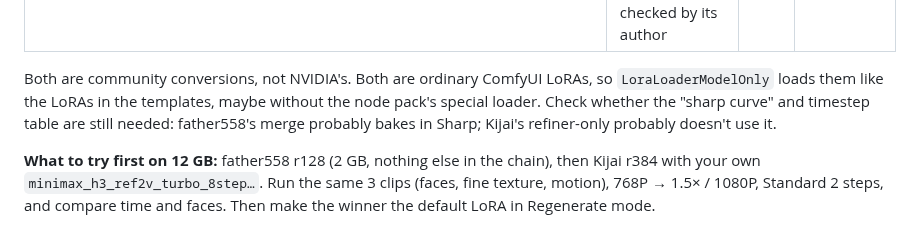
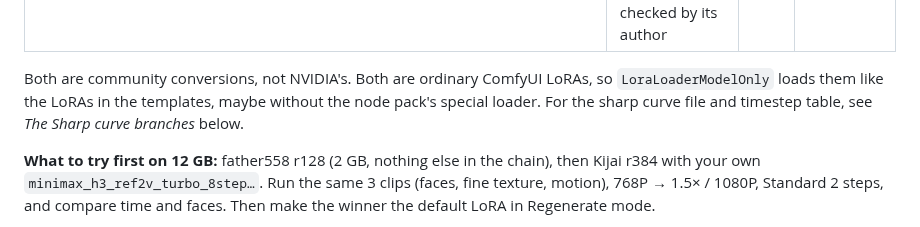
Before and after one commit to PaperjetStudios/Comfychair, a Markdown page: RESEARCH-h3-regenerate.md, the part around one of its changes. GitHub-like rendering.

```diff
--- a/RESEARCH-h3-regenerate.md
+++ b/RESEARCH-h3-regenerate.md
@@ -116,9 +116,7 @@ Regenerate parts and what to do about each:
 | `DrakenZA/Open-H3-Regenerate-2K-ComfyUI` | an experimental ComfyUI conversion, loading not checked by its author | | skip for now |
 
 Both are community conversions, not NVIDIA's. Both are ordinary ComfyUI LoRAs, so `LoraLoaderModelOnly` loads
-them like the LoRAs in the templates, maybe without the node pack's special loader. Check whether the "sharp curve"
-and timestep table are still needed: father558's merge probably bakes in Sharp; Kijai's refiner-only probably
-doesn't use it.
+them like the LoRAs in the templates, maybe without the node pack's special loader. For the sharp curve file and timestep table, see *The Sharp curve branches* below.
 
 **What to try first on 12 GB:** father558 r128 (2 GB, nothing else in the chain), then Kijai r384 with your own
 `minimax_h3_ref2v_turbo_8step…`. Run the same 3 clips (faces, fine texture, motion), 768P → 1.5× / 1080P,
```
Also changed, not shown: other parts of RESEARCH-h3-regenerate.md (+54 -0 lines).
